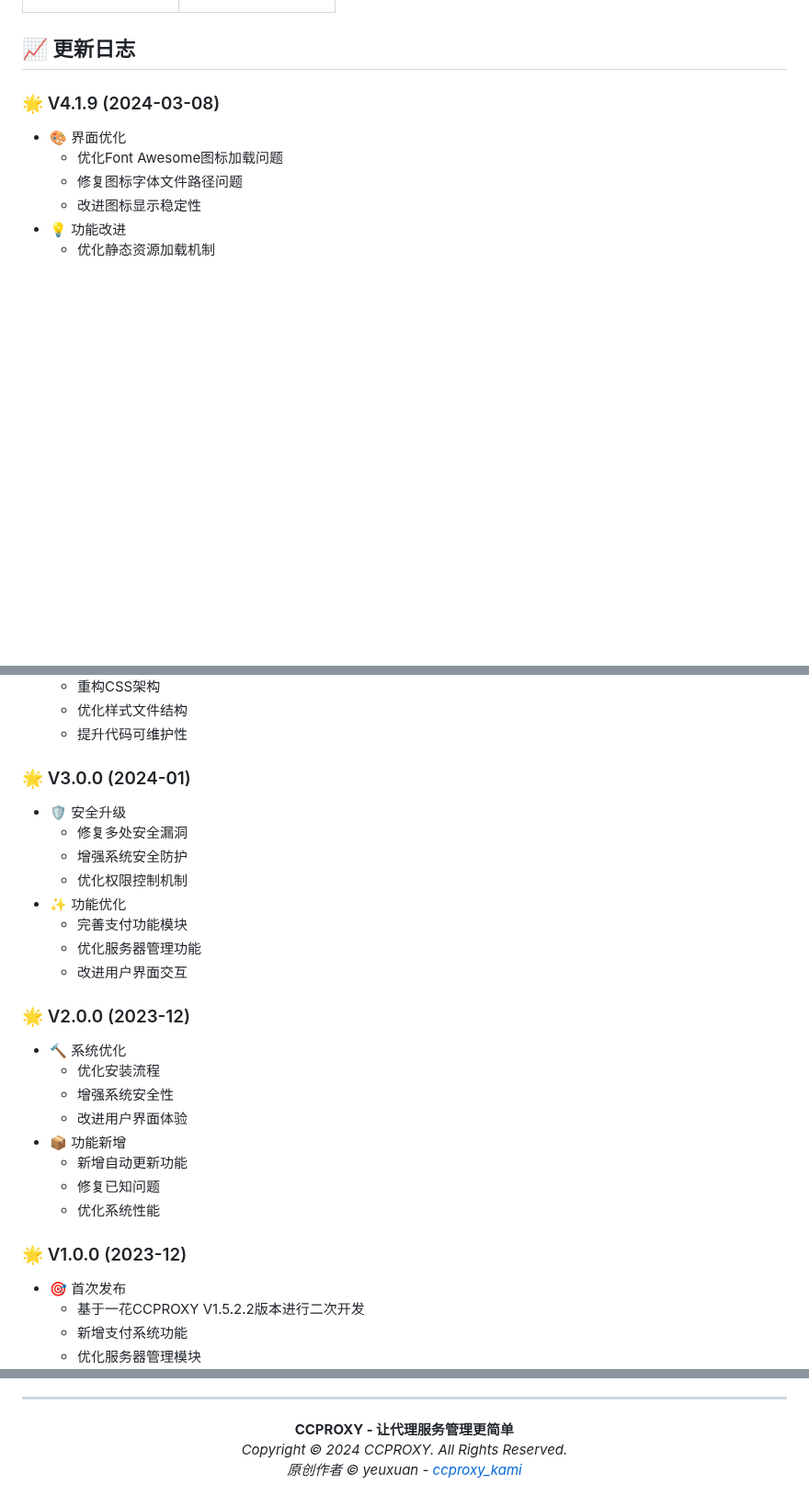
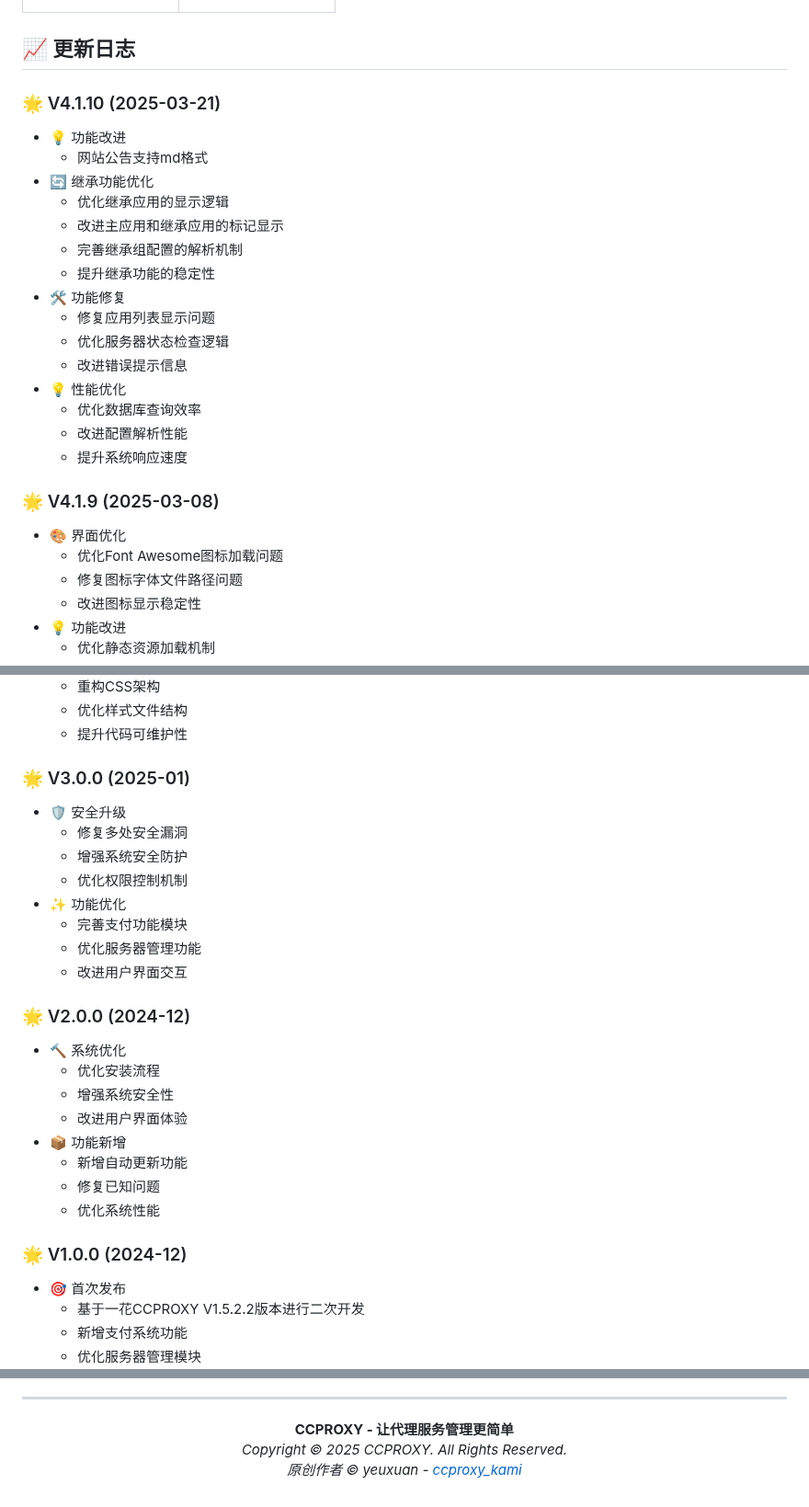
Before and after one commit to Guli-Joy/ccproxy_kami, a Markdown page: README.md, 3 parts joined by grey strips. Shown at 92% size. Rendered like a GitHub page; blank space fills up the shorter version.

```diff
--- a/README.md
+++ b/README.md
@@ -144,7 +144,24 @@
 
 ##  📈 更新日志
 
-### 🌟 V4.1.9 (2024-03-08)
+### 🌟 V4.1.10 (2025-03-21)
+- 💡 功能改进
+  - 网站公告支持md格式
+- 🔄 继承功能优化
+  - 优化继承应用的显示逻辑
+  - 改进主应用和继承应用的标记显示
+  - 完善继承组配置的解析机制
+  - 提升继承功能的稳定性
+- 🛠️ 功能修复
+  - 修复应用列表显示问题
+  - 优化服务器状态检查逻辑
+  - 改进错误提示信息
+- 💡 性能优化
+  - 优化数据库查询效率
+  - 改进配置解析性能
+  - 提升系统响应速度
+
+### 🌟 V4.1.9 (2025-03-08)
 - 🎨 界面优化
   - 优化Font Awesome图标加载问题
   - 修复图标字体文件路径问题
@@ -282,7 +299,7 @@
   - 优化样式文件结构
   - 提升代码可维护性
 
-### 🌟 V3.0.0 (2024-01)
+### 🌟 V3.0.0 (2025-01)
 - 🛡️ 安全升级
   - 修复多处安全漏洞
   - 增强系统安全防护
@@ -292,7 +309,7 @@
   - 优化服务器管理功能
   - 改进用户界面交互
 
-### 🌟 V2.0.0 (2023-12)
+### 🌟 V2.0.0 (2024-12)
 - 🔨 系统优化
   - 优化安装流程
   - 增强系统安全性
@@ -302,7 +319,7 @@
   - 修复已知问题
   - 优化系统性能
 
-### 🌟 V1.0.0 (2023-12)
+### 🌟 V1.0.0 (2024-12)
 - 🎯 首次发布
   - 基于一花CCPROXY V1.5.2.2版本进行二次开发
   - 新增支付系统功能
@@ -435,7 +452,7 @@
 <p align="center">
     <b>CCPROXY - 让代理服务管理更简单</b>
     <br>
-    <i>Copyright © 2024 CCPROXY. All Rights Reserved.</i>
+    <i>Copyright © 2025 CCPROXY. All Rights Reserved.</i>
     <br>
     <i>原创作者 © yeuxuan - <a href="https://github.com/yeuxuan/ccproxy_kami">ccproxy_kami</a></i>
 </p>
```
Also changed, not shown: other parts of README.md (+9 -9 lines).
